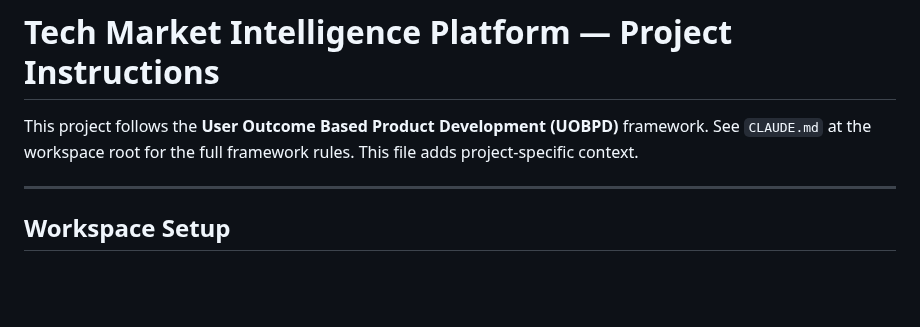
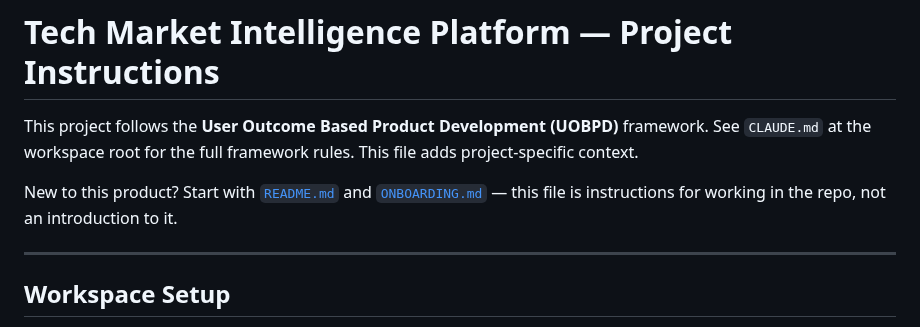
Before and after one commit to viebone/tech-market-intelligence-platform, a Markdown page: CLAUDE.md, the part around the change. Rendered like a GitHub page; blank space fills up the shorter version.

```diff
--- a/CLAUDE.md
+++ b/CLAUDE.md
@@ -2,6 +2,10 @@
 
 This project follows the **User Outcome Based Product Development (UOBPD)** framework.
 See `CLAUDE.md` at the workspace root for the full framework rules. This file adds project-specific context.
+
+New to this product? Start with [`README.md`](README.md) and
+[`ONBOARDING.md`](ONBOARDING.md) — this file is instructions for working in the repo, not an
+introduction to it.
 
 ---
 
```
Also changed, not shown: ONBOARDING.md (added, +108 -0 lines), README.md (added, +27 -0 lines).
